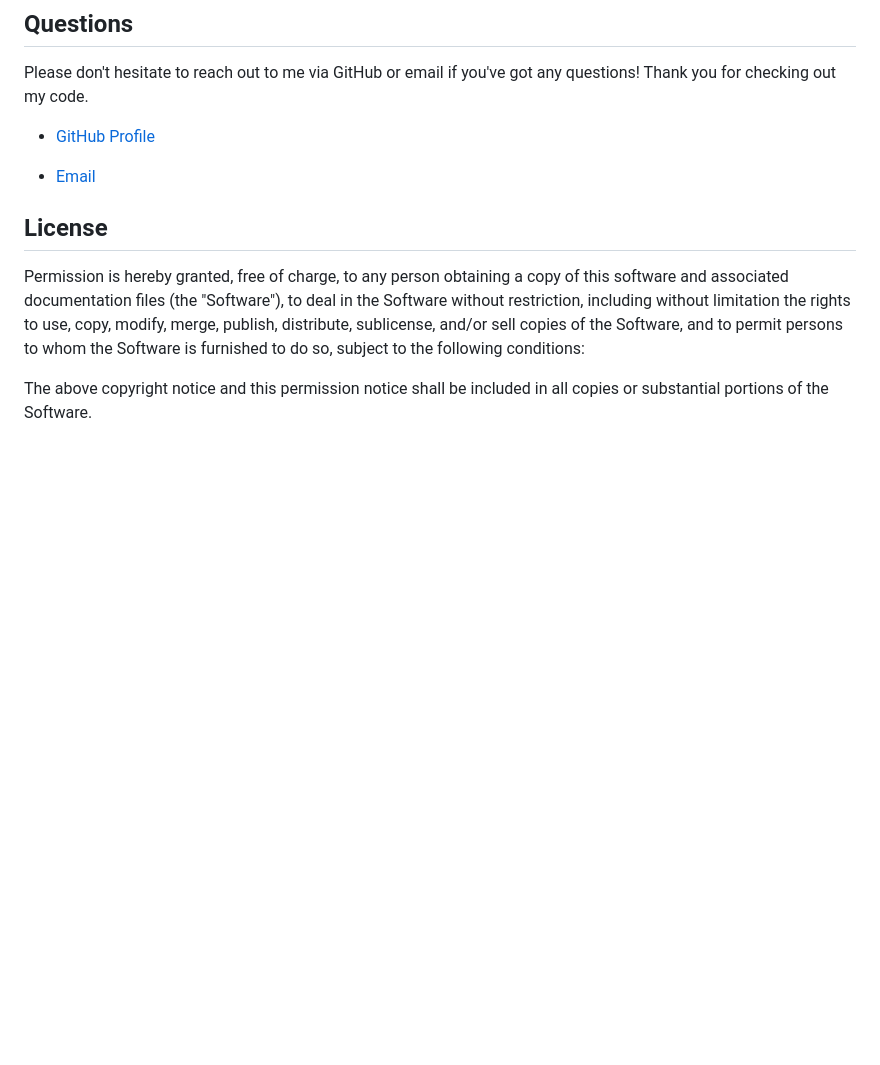
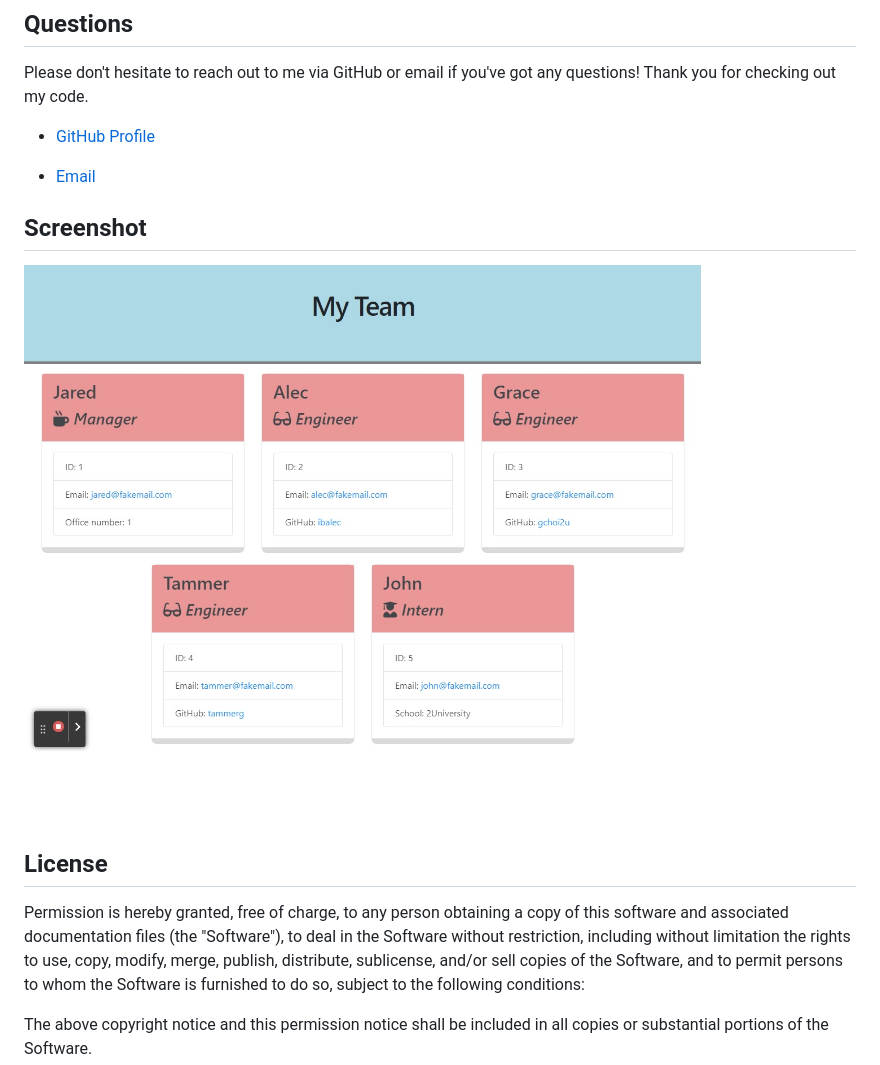
Before and after one commit to rangamboa/team-profile-generator, a Markdown page: README.md, the part around the change printed below. Rendered like a GitHub page; pictures changed too: assets/screenshot.jpg (added); blank space fills up the shorter version.

Commit message:
adding link to video walkthrough and screenshot to readme

```diff
--- a/README.md
+++ b/README.md
@@ -54,7 +54,8 @@ Please don't hesitate to reach out to me via GitHub or email if you've got any q
 
 * [Email](mailto:rangamboa@gmail.com)
 
-
+## Screenshot
+![Screenshot of generated HTML page](./assets/screenshot.jpg)
 ## License
 
 Permission is hereby granted, free of charge, to any person obtaining a copy of this software and associated documentation files (the "Software"), to deal in the Software without restriction, including without limitation the rights to use, copy, modify, merge, publish, distribute, sublicense, and/or sell copies of the Software, and to permit persons to whom the Software is furnished to do so, subject to the following conditions:
```
Also changed, not shown: other parts of README.md (+1 -1 lines).
